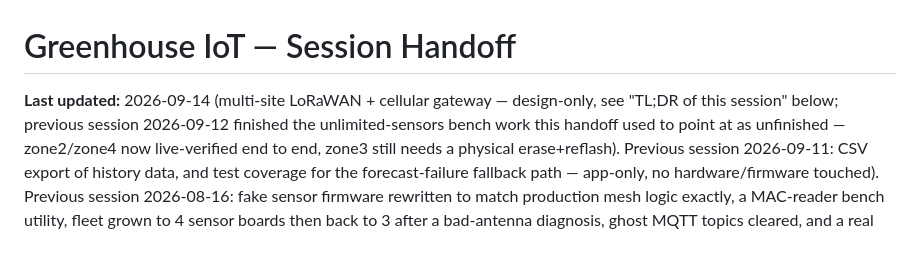
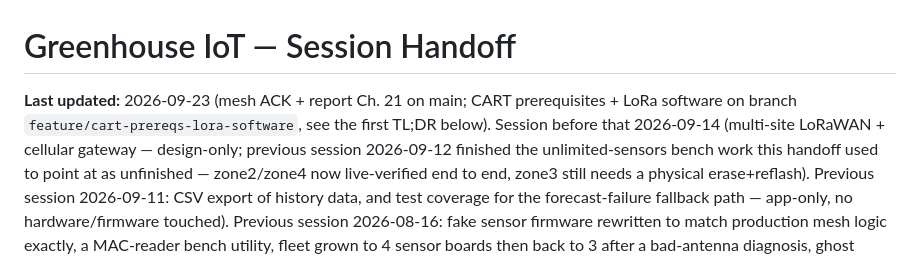
Before and after one commit to vtsitotas/GreenHouse, a Markdown page: HANDOFF.md, the part around one of its changes. Rendered like a GitHub page.

```diff
--- a/HANDOFF.md
+++ b/HANDOFF.md
@@ -1,7 +1,9 @@
 # Greenhouse IoT — Session Handoff
 
-**Last updated:** 2026-09-14 (multi-site LoRaWAN + cellular gateway —
-design-only, see "TL;DR of this session" below; previous session
+**Last updated:** 2026-09-23 (mesh ACK + report Ch. 21 on main; CART
+prerequisites + LoRa software on branch `feature/cart-prereqs-lora-software`,
+see the first TL;DR below). Session before that 2026-09-14 (multi-site LoRaWAN + cellular gateway —
+design-only; previous session
 2026-09-12 finished the unlimited-sensors bench work this handoff used
 to point at as unfinished — zone2/zone4 now live-verified end to end,
 zone3 still needs a physical erase+reflash). Previous session 2026-09-11:
```
Also changed, not shown: other parts of HANDOFF.md (+60 -1 lines).
